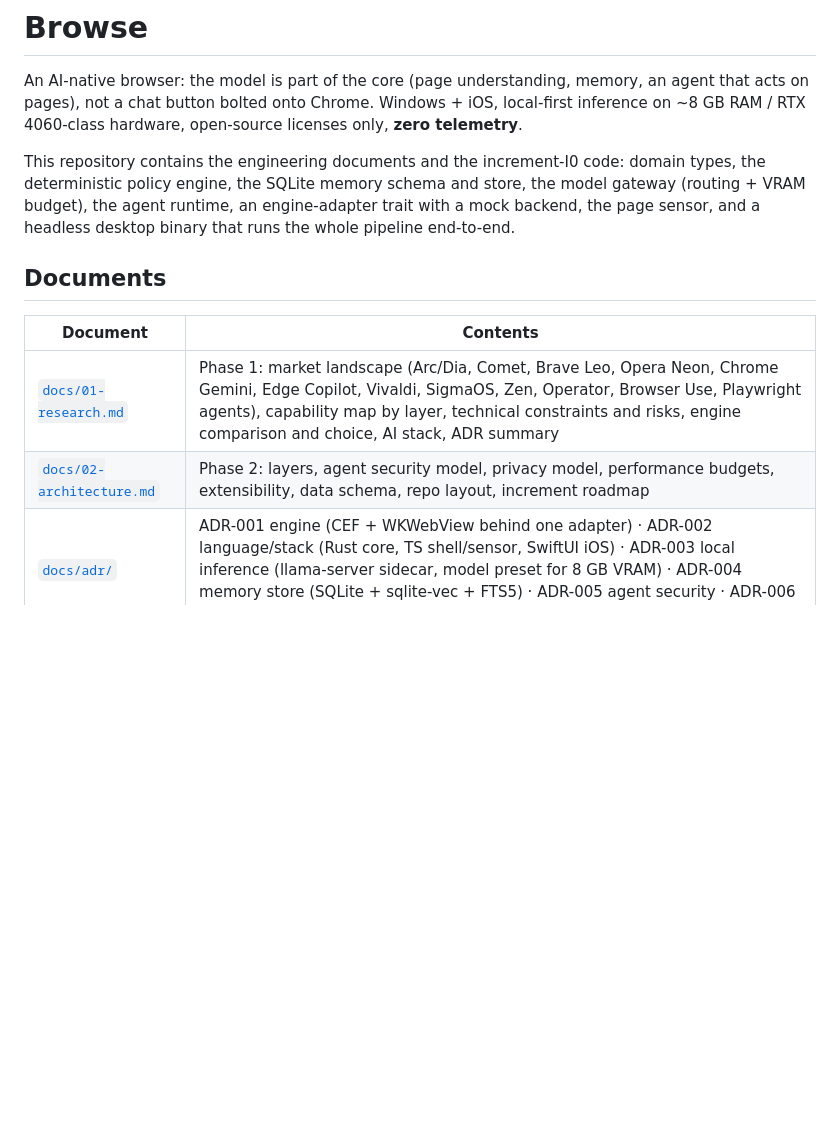
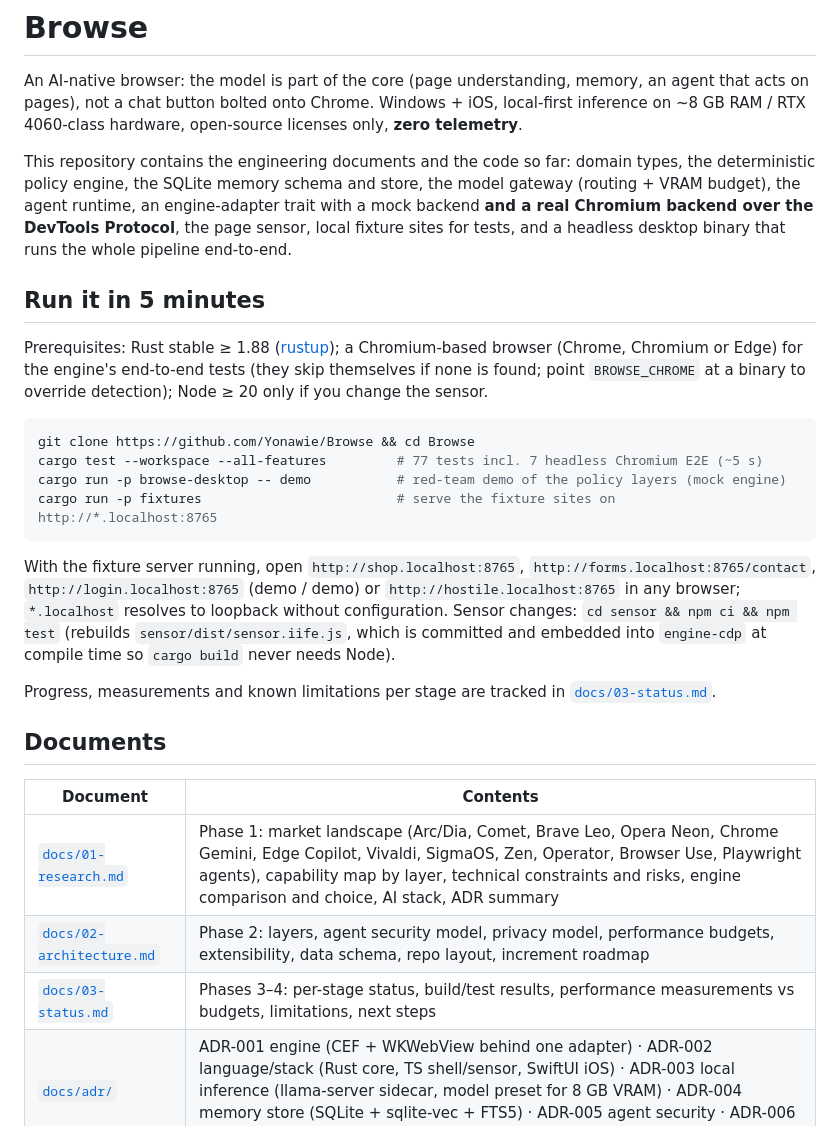
Before and after one commit to Yonawie/Browse, a Markdown page: README.md, the part around one of its changes. Rendered like a GitHub page; blank space fills up the shorter version.

Commit message:
docs: 5-minute run guide, docs/03-status.md with S1/S2 results and measurements
Co-authored-by: Yonawie <Yonawie@users.noreply.github.com>

````diff
--- a/README.md
+++ b/README.md
@@ -5,11 +5,36 @@ memory, an agent that acts on pages), not a chat button bolted onto Chrome.
 Windows + iOS, local-first inference on ~8 GB RAM / RTX 4060-class hardware,
 open-source licenses only, **zero telemetry**.
 
-This repository contains the engineering documents and the increment-I0 code:
+This repository contains the engineering documents and the code so far:
 domain types, the deterministic policy engine, the SQLite memory schema and
 store, the model gateway (routing + VRAM budget), the agent runtime, an
-engine-adapter trait with a mock backend, the page sensor, and a headless
-desktop binary that runs the whole pipeline end-to-end.
+engine-adapter trait with a mock backend **and a real Chromium backend over
+the DevTools Protocol**, the page sensor, local fixture sites for tests, and a
+headless desktop binary that runs the whole pipeline end-to-end.
+
+## Run it in 5 minutes
+
+Prerequisites: Rust stable ≥ 1.88 ([rustup](https://rustup.rs)); a
+Chromium-based browser (Chrome, Chromium or Edge) for the engine's end-to-end
+tests (they skip themselves if none is found; point `BROWSE_CHROME` at a
+binary to override detection); Node ≥ 20 only if you change the sensor.
+
+```sh
+git clone https://github.com/Yonawie/Browse && cd Browse
+cargo test --workspace --all-features         # 77 tests incl. 7 headless Chromium E2E (~5 s)
+cargo run -p browse-desktop -- demo           # red-team demo of the policy layers (mock engine)
+cargo run -p fixtures                         # serve the fixture sites on http://*.localhost:8765
+```
+
+With the fixture server running, open `http://shop.localhost:8765`,
+`http://forms.localhost:8765/contact`, `http://login.localhost:8765` (demo /
+demo) or `http://hostile.localhost:8765` in any browser; `*.localhost` resolves
+to loopback without configuration. Sensor changes: `cd sensor && npm ci && npm
+test` (rebuilds `sensor/dist/sensor.iife.js`, which is committed and embedded
+into `engine-cdp` at compile time so `cargo build` never needs Node).
+
+Progress, measurements and known limitations per stage are tracked in
+[`docs/03-status.md`](docs/03-status.md).
 
 ## Documents
 
@@ -17,6 +42,7 @@ desktop binary that runs the whole pipeline end-to-end.
 |---|---|
 | [`docs/01-research.md`](docs/01-research.md) | Phase 1: market landscape (Arc/Dia, Comet, Brave Leo, Opera Neon, Chrome Gemini, Edge Copilot, Vivaldi, SigmaOS, Zen, Operator, Browser Use, Playwright agents), capability map by layer, technical constraints and risks, engine comparison and choice, AI stack, ADR summary |
 | [`docs/02-architecture.md`](docs/02-architecture.md) | Phase 2: layers, agent security model, privacy model, performance budgets, extensibility, data schema, repo layout, increment roadmap |
+| [`docs/03-status.md`](docs/03-status.md) | Phases 3–4: per-stage status, build/test results, performance measurements vs budgets, limitations, next steps |
 | [`docs/adr/`](docs/adr/) | ADR-001 engine (CEF + WKWebView behind one adapter) · ADR-002 language/stack (Rust core, TS shell/sensor, SwiftUI iOS) · ADR-003 local inference (llama-server sidecar, model preset for 8 GB VRAM) · ADR-004 memory store (SQLite + sqlite-vec + FTS5) · ADR-005 agent security · ADR-006 observation format · ADR-007 routing/privacy · ADR-008 extensibility |
 
 ## Layout
````
Also changed, not shown: other parts of README.md (+9 -6 lines), docs/03-status.md (added, +128 -0 lines).
